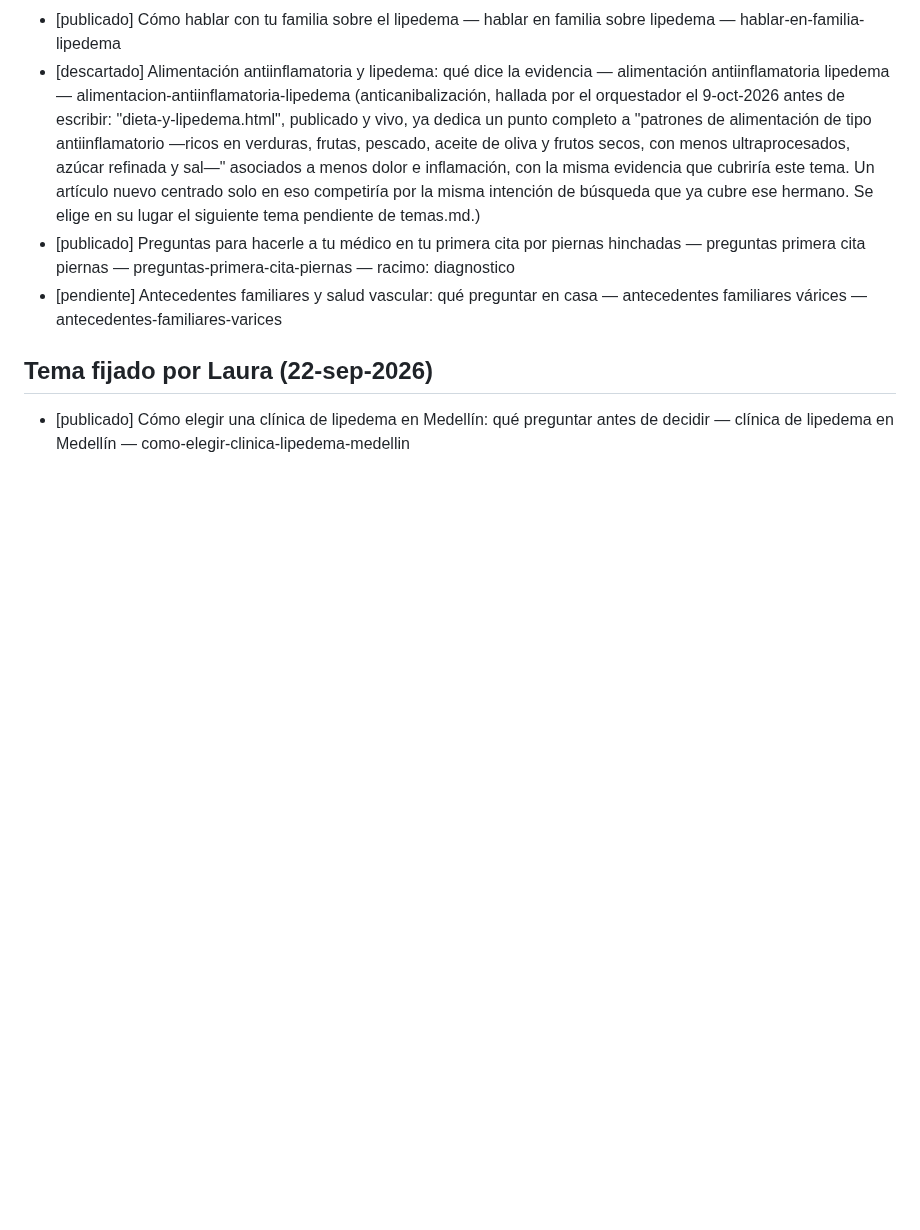
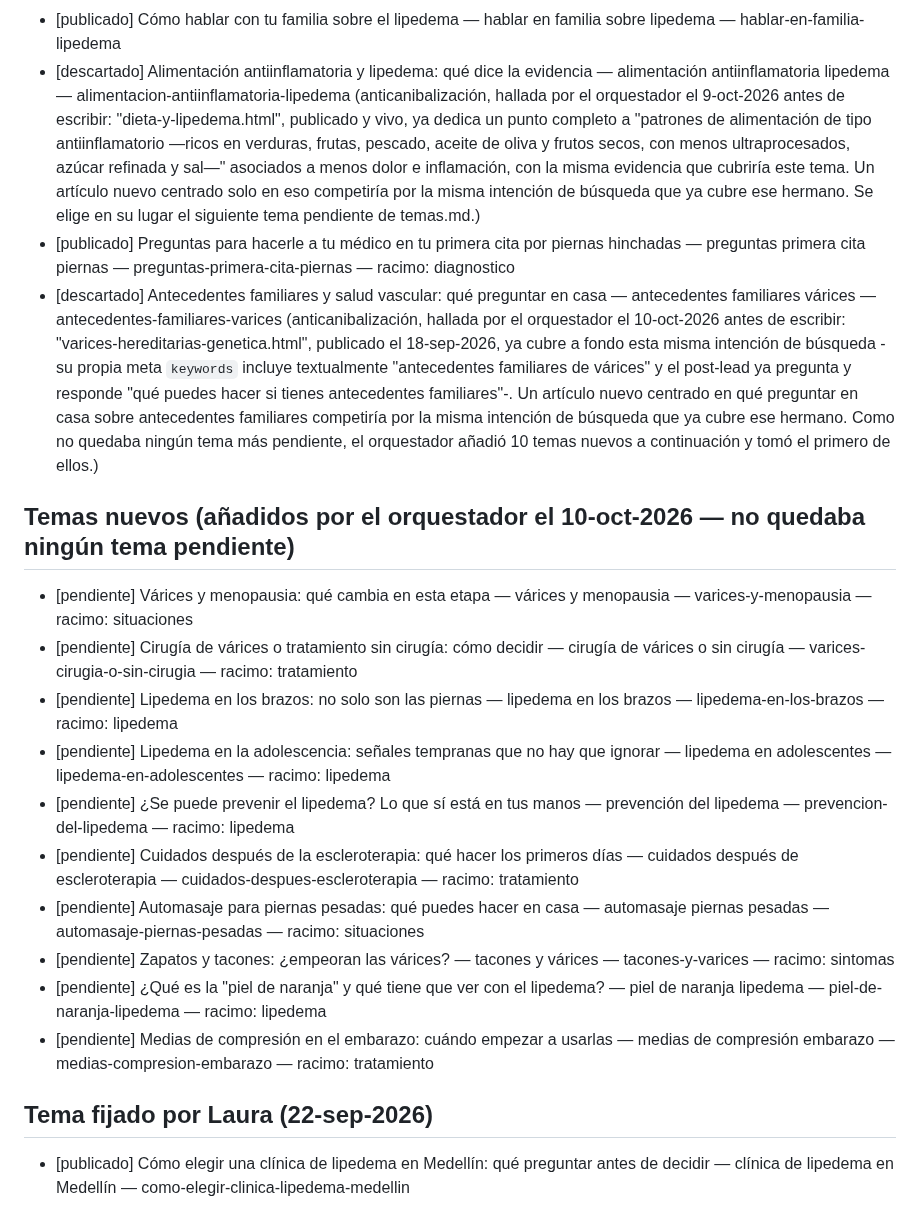
Before and after one commit to lauramesaz/SERAVENA, a Markdown page: _agente-blog/temas.md, the part around the change. GitHub-like rendering; blank space fills up the shorter version.

Commit message:
blog: descartar tema por anticanibalización (antecedentes-familiares-varices) + 10 temas nuevos
Co-Authored-By: Claude Sonnet 5 <noreply@anthropic.com>
Claude-Session: https://claude.ai/code/session_018447YBh8X6fM18MEW5ZcP4

```diff
--- a/_agente-blog/temas.md
+++ b/_agente-blog/temas.md
@@ -171,7 +171,20 @@ distintos tipos de búsqueda. Ideas por formato:
 - [publicado] Cómo hablar con tu familia sobre el lipedema — hablar en familia sobre lipedema — hablar-en-familia-lipedema
 - [descartado] Alimentación antiinflamatoria y lipedema: qué dice la evidencia — alimentación antiinflamatoria lipedema — alimentacion-antiinflamatoria-lipedema (anticanibalización, hallada por el orquestador el 9-oct-2026 antes de escribir: "dieta-y-lipedema.html", publicado y vivo, ya dedica un punto completo a "patrones de alimentación de tipo antiinflamatorio —ricos en verduras, frutas, pescado, aceite de oliva y frutos secos, con menos ultraprocesados, azúcar refinada y sal—" asociados a menos dolor e inflamación, con la misma evidencia que cubriría este tema. Un artículo nuevo centrado solo en eso competiría por la misma intención de búsqueda que ya cubre ese hermano. Se elige en su lugar el siguiente tema pendiente de temas.md.)
 - [publicado] Preguntas para hacerle a tu médico en tu primera cita por piernas hinchadas — preguntas primera cita piernas — preguntas-primera-cita-piernas — racimo: diagnostico
-- [pendiente] Antecedentes familiares y salud vascular: qué preguntar en casa — antecedentes familiares várices — antecedentes-familiares-varices
+- [descartado] Antecedentes familiares y salud vascular: qué preguntar en casa — antecedentes familiares várices — antecedentes-familiares-varices (anticanibalización, hallada por el orquestador el 10-oct-2026 antes de escribir: "varices-hereditarias-genetica.html", publicado el 18-sep-2026, ya cubre a fondo esta misma intención de búsqueda -su propia meta `keywords` incluye textualmente "antecedentes familiares de várices" y el post-lead ya pregunta y responde "qué puedes hacer si tienes antecedentes familiares"-. Un artículo nuevo centrado en qué preguntar en casa sobre antecedentes familiares competiría por la misma intención de búsqueda que ya cubre ese hermano. Como no quedaba ningún tema más pendiente, el orquestador añadió 10 temas nuevos a continuación y tomó el primero de ellos.)
+
+## Temas nuevos (añadidos por el orquestador el 10-oct-2026 — no quedaba ningún tema pendiente)
+
+- [pendiente] Várices y menopausia: qué cambia en esta etapa — várices y menopausia — varices-y-menopausia — racimo: situaciones
+- [pendiente] Cirugía de várices o tratamiento sin cirugía: cómo decidir — cirugía de várices o sin cirugía — varices-cirugia-o-sin-cirugia — racimo: tratamiento
+- [pendiente] Lipedema en los brazos: no solo son las piernas — lipedema en los brazos — lipedema-en-los-brazos — racimo: lipedema
+- [pendiente] Lipedema en la adolescencia: señales tempranas que no hay que ignorar — lipedema en adolescentes — lipedema-en-adolescentes — racimo: lipedema
+- [pendiente] ¿Se puede prevenir el lipedema? Lo que sí está en tus manos — prevención del lipedema — prevencion-del-lipedema — racimo: lipedema
+- [pendiente] Cuidados después de la escleroterapia: qué hacer los primeros días — cuidados después de escleroterapia — cuidados-despues-escleroterapia — racimo: tratamiento
+- [pendiente] Automasaje para piernas pesadas: qué puedes hacer en casa — automasaje piernas pesadas — automasaje-piernas-pesadas — racimo: situaciones
+- [pendiente] Zapatos y tacones: ¿empeoran las várices? — tacones y várices — tacones-y-varices — racimo: sintomas
+- [pendiente] ¿Qué es la "piel de naranja" y qué tiene que ver con el lipedema? — piel de naranja lipedema — piel-de-naranja-lipedema — racimo: lipedema
+- [pendiente] Medias de compresión en el embarazo: cuándo empezar a usarlas — medias de compresión embarazo — medias-compresion-embarazo — racimo: tratamiento
 
 ## Tema fijado por Laura (22-sep-2026)
 
```
